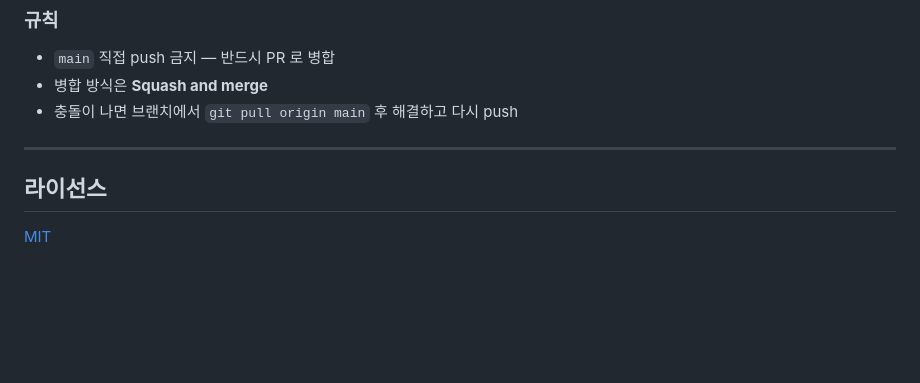
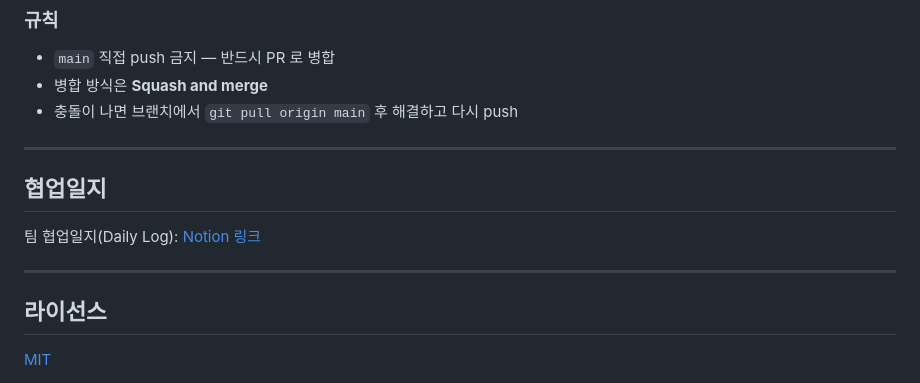
Before and after one commit to rinaking/beginner-team-project, a Markdown page: README.md, the part around the change. Rendered like a GitHub page; blank space fills up the shorter version.

Commit message:
docs: README에 팀 협업일지 노션 링크 추가

```diff
--- a/README.md
+++ b/README.md
@@ -117,6 +117,12 @@ PR 제목·본문에 아래 세 가지를 적습니다.
 
 ---
 
+## 협업일지
+
+팀 협업일지(Daily Log): [Notion 링크](https://app.notion.com/p/73e3cd573ab04a9ca92d7ee967791205)
+
+---
+
 ## 라이선스
 
 [MIT](LICENSE)
```
